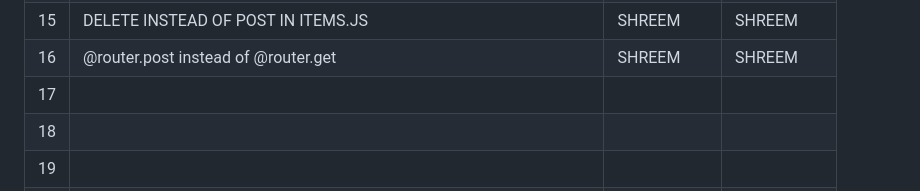
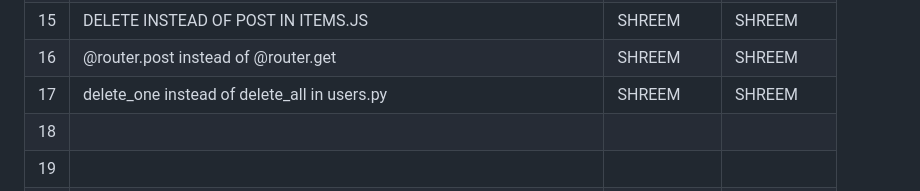
Before and after one commit to WinterDew/ISS-Lab12-buggy-repo, a Markdown page: README.md, the part around the change. GitHub-like rendering.

```diff
--- a/README.md
+++ b/README.md
@@ -54,7 +54,7 @@
 | 14  |                                          |               |              |
 | 15  |    DELETE INSTEAD OF POST IN ITEMS.JS                             |  SHREEM             | SHREEM             |
 | 16  |        @router.post instead of @router.get                                  | SHREEM              |  SHREEM            |
-| 17  |                                          |               |              |
+| 17  |        delete_one instead of delete_all in users.py                             |    SHREEM           |  SHREEM            |
 | 18  |                                          |               |              |
 | 19  |                                          |               |              |
 | 20  |                                          |               |              |
```
